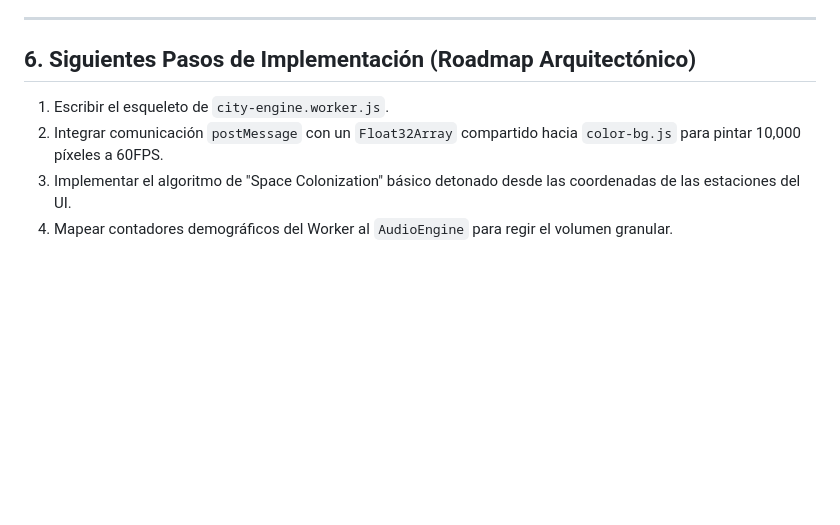
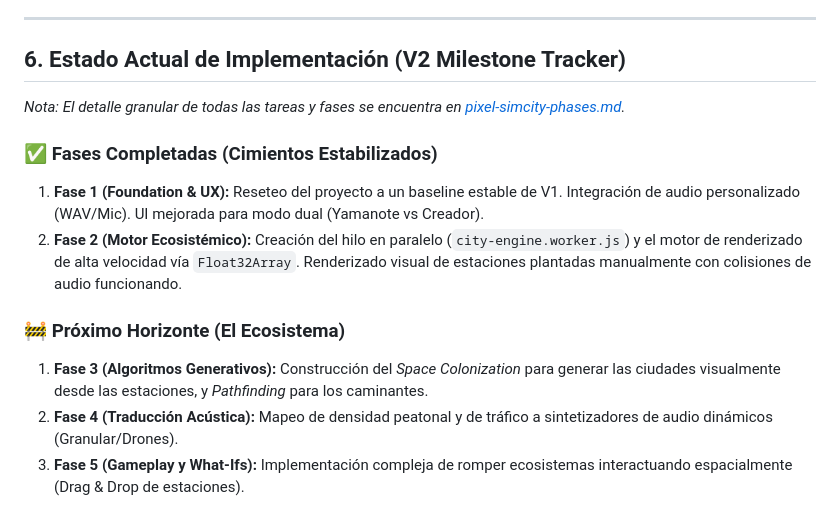
Before and after one commit to vlasvlasvlas/trenfase, a Markdown page: docs/pixel-simcity-concept.md, the part around the change. Rendered like a GitHub page; blank space fills up the shorter version.

Commit message:
docs(v2): Update pixel-simcity concept and phases

```diff
--- a/docs/pixel-simcity-concept.md
+++ b/docs/pixel-simcity-concept.md
@@ -70,8 +70,14 @@ El usuario puede alterar radicalmente el paisaje moviendo las estaciones creadas
 
 ---
 
-## 6. Siguientes Pasos de Implementación (Roadmap Arquitectónico)
-1. Escribir el esqueleto de `city-engine.worker.js`.
-2. Integrar comunicación `postMessage` con un `Float32Array` compartido hacia `color-bg.js` para pintar 10,000 píxeles a 60FPS.
-3. Implementar el algoritmo de "Space Colonization" básico detonado desde las coordenadas de las estaciones del UI.
-4. Mapear contadores demográficos del Worker al `AudioEngine` para regir el volumen granular.
+## 6. Estado Actual de Implementación (V2 Milestone Tracker)
+*Nota: El detalle granular de todas las tareas y fases se encuentra en [pixel-simcity-phases.md](./pixel-simcity-phases.md).*
+
+### ✅ Fases Completadas (Cimientos Estabilizados)
+1. **Fase 1 (Foundation & UX):** Reseteo del proyecto a un baseline estable de V1. Integración de audio personalizado (WAV/Mic). UI mejorada para modo dual (Yamanote vs Creador).
+2. **Fase 2 (Motor Ecosistémico):** Creación del hilo en paralelo (`city-engine.worker.js`) y el motor de renderizado de alta velocidad vía `Float32Array`. Renderizado visual de estaciones plantadas manualmente con colisiones de audio funcionando.
+
+### 🚧 Próximo Horizonte (El Ecosistema)
+1. **Fase 3 (Algoritmos Generativos):** Construcción del *Space Colonization* para generar las ciudades visualmente desde las estaciones, y *Pathfinding* para los caminantes.
+2. **Fase 4 (Traducción Acústica):** Mapeo de densidad peatonal y de tráfico a sintetizadores de audio dinámicos (Granular/Drones).
+3. **Fase 5 (Gameplay y What-Ifs):** Implementación compleja de romper ecosistemas interactuando espacialmente (Drag & Drop de estaciones).
```
